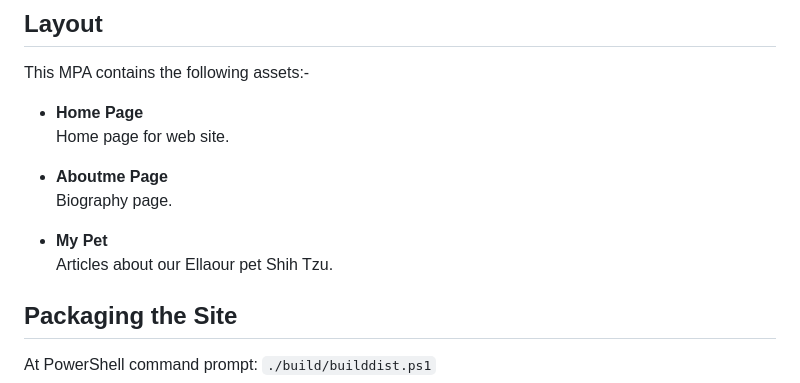
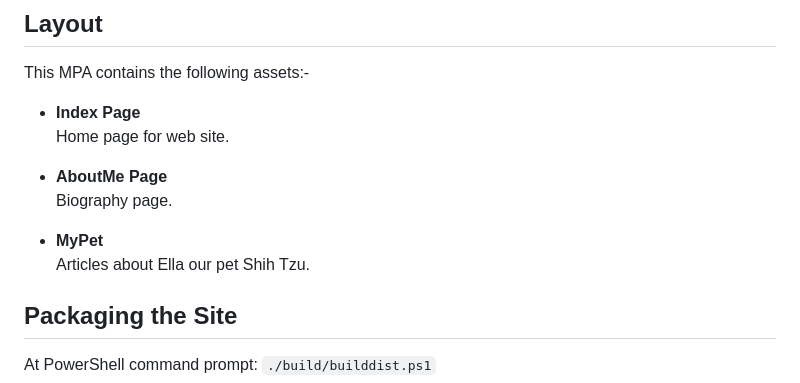
Before and after one commit to gylest/neptune, a Markdown page: MyLife/ReadMe.md, the part around the change. GitHub-like rendering.

Commit message:
Improvements to ReadMe

```diff
--- a/MyLife/ReadMe.md
+++ b/MyLife/ReadMe.md
@@ -4,14 +4,14 @@
 
 This MPA contains the following assets:-
 
-* **Home Page**
+* **Index Page**
     Home page for web site.
 
-* **Aboutme Page**
+* **AboutMe Page**
     Biography page.
 
-* **My Pet**
-    Articles about our Ellaour pet Shih Tzu.
+* **MyPet**
+    Articles about Ella our pet Shih Tzu.
 
 ## Packaging the Site
 
```
